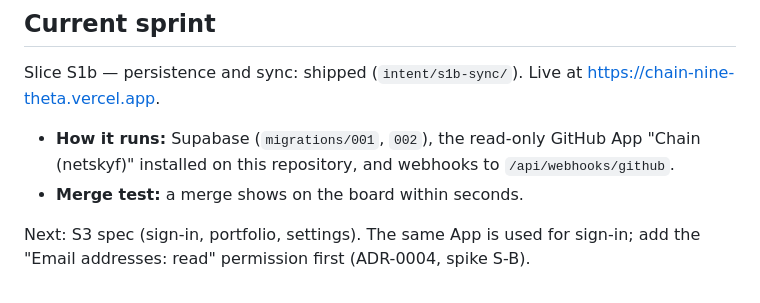
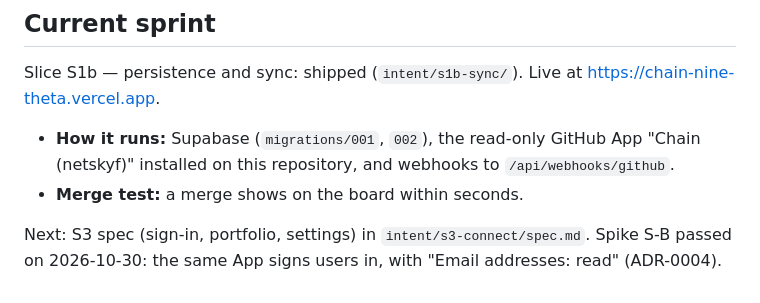
Before and after one commit to netskyf-cell/chain, a Markdown page: CLAUDE.md, the part around the change. GitHub-like rendering.

```diff
--- a/CLAUDE.md
+++ b/CLAUDE.md
@@ -61,4 +61,4 @@ Slice S1b — persistence and sync: shipped (`intent/s1b-sync/`). Live at https:
 - **How it runs:** Supabase (`migrations/001`, `002`), the read-only GitHub App "Chain (netskyf)" installed on this repository, and webhooks to `/api/webhooks/github`.
 - **Merge test:** a merge shows on the board within seconds.
 
-Next: S3 spec (sign-in, portfolio, settings). The same App is used for sign-in; add the "Email addresses: read" permission first (ADR-0004, spike S-B).
+Next: S3 spec (sign-in, portfolio, settings) in `intent/s3-connect/spec.md`. Spike S-B passed on 2026-10-30: the same App signs users in, with "Email addresses: read" (ADR-0004).
```
Also changed, not shown: SETUP.md (+11 -1 lines), docs/adr/0004-github-app-read-only.md (+27 -1 lines).
